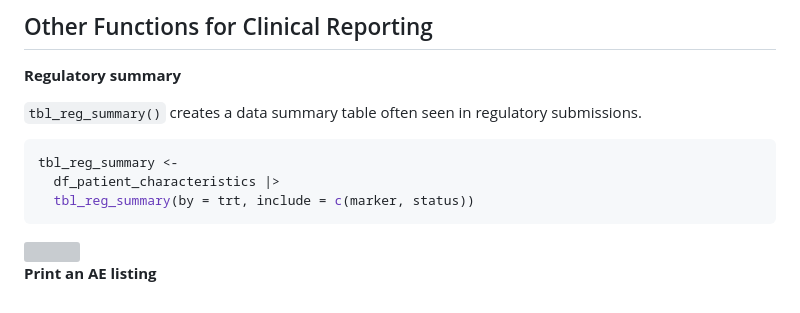
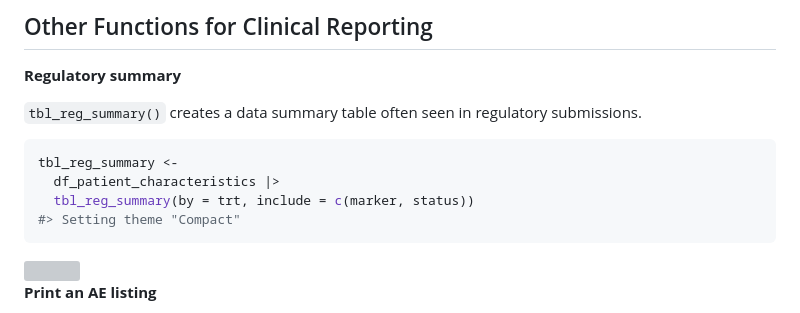
Before and after one commit to shannonpileggi/gtreg, a Markdown page: README.md, the part around one of its changes. Rendered like a GitHub page; grey boxes are pictures that could not be loaded.

````diff
--- a/README.md
+++ b/README.md
@@ -124,6 +124,7 @@ regulatory submissions.
 tbl_reg_summary <-
   df_patient_characteristics |>
   tbl_reg_summary(by = trt, include = c(marker, status))
+#> Setting theme "Compact"
 ```
 
 <img src="man/figures/README-example-tbl_reg_summary-1.png" width="42%" />
````
Also changed, not shown: other parts of README.md (+1 -1 lines).
